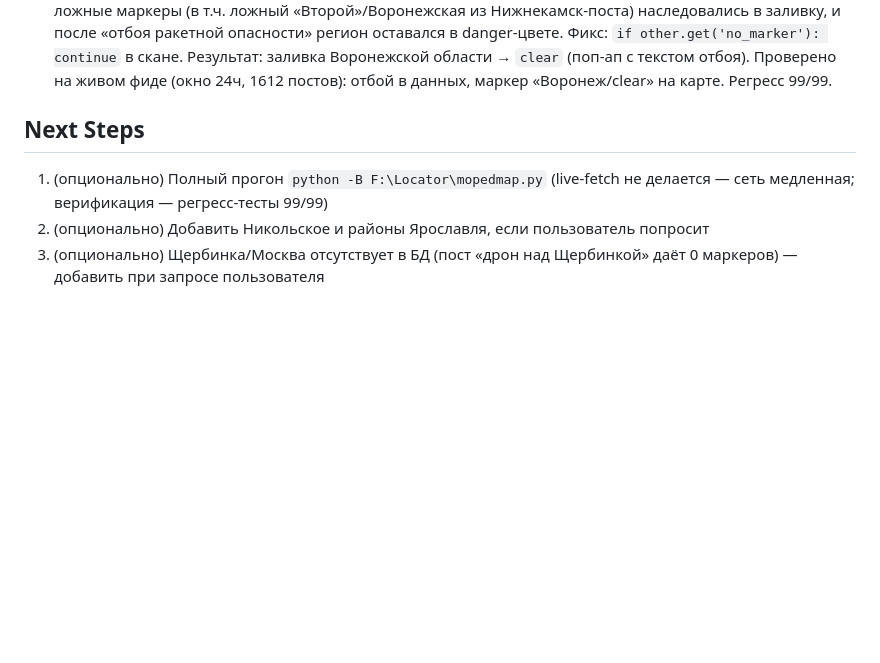
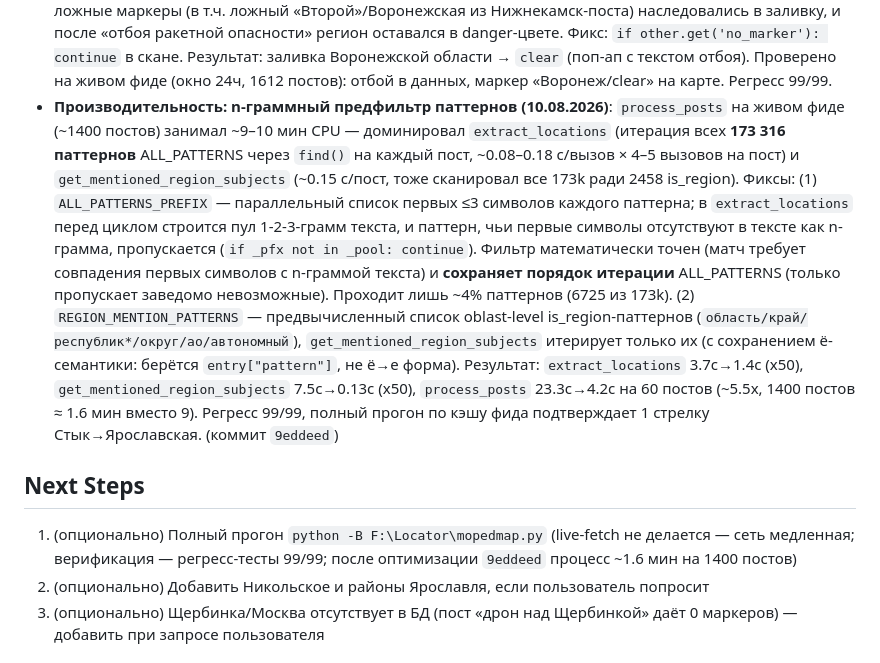
Before and after one commit to SamLab/MopedMap, a Markdown page: CONTEXT.md, the part around the change. Drawn GitHub-style; blank space fills up the shorter version.

Commit message:
CONTEXT.md: запись об оптимизации производительности (9eddeed)

```diff
--- a/CONTEXT.md
+++ b/CONTEXT.md
@@ -102,9 +102,10 @@ Fix disambiguation bugs, emoji/popup text cleanup, and ensure all Yaroslavl Obla
 - **Сводки последствий: офиц. паттерны + фильтр на все каналы (10.08.2026)**: Пост locatorru «[История] Сети» («...На месте происшествия работают экстренные службы. Ситуация на моём личном контроле. Ещё раз призываю не распространять... Приближаться к обломкам БПЛА опасно... Следите за дальнейшими оповещениями») давал 2 маркера, включая ложный «Сети»/Брянская (НП). `NEWS_RECAP_PATTERNS` расширен офиц. паттернами: `на (моём|моем) личном контроле`, `призываю не распространять`, `следите за дальнейшими оповещениями`, `приближаться к обломкам`, `на месте происшествия`. Фильтр `is_news_recap_post` теперь применяется ко ВСЕМ каналам (ранее только radar_rossia_bpla); direction-гард `_DIRECTION_KW_RE` сохраняется — посты с «в сторону/в направлении/→» не фильтруются.
 - **«один и второй» → село Второй/Воронежская (10.08.2026)**: Пост «НПЗ один и второй, Нижнекамск, угроза атаки БПЛА, повторно!» давал ложный danger-маркер «Второй» (Воронежская, 51.46667/38.16) — ordinal «второй» матчился как однословное село. Через контекстный каскад этот ложный danger утягивал заливку Воронежской области. Фикс: порядковые числительные (`первый…десятый` + все падежные формы, включая «четвёртый»/«четвёртый» варианты) добавлены в `COMMON_RUSSIAN_WORDS` → авто-стоп-лист `STOPLIST_SETTLEMENTS`. Составные имена («Второе Никольское», «Первое Мая», «Вторая Гостомля» — 184 шт. в БД) матчатся полным спаном и НЕ затронуты (проверено). Результат: у поста только Нижнекамск/Татарстан.
 - **«Отбой ракетной опасности» не очищал заливку региона (10.08.2026)**: locatorru «Воронежская область - отбой ракетной опасности! Всё хорошо.» — карта не показывала отмену. Корень: в clear-блоке `generate_html` сканер «других активных угроз» (`other_type`) не пропускал `no_marker`-записи — скрытые/ложные маркеры (в т.ч. ложный «Второй»/Воронежская из Нижнекамск-поста) наследовались в заливку, и после «отбоя ракетной опасности» регион оставался в danger-цвете. Фикс: `if other.get('no_marker'): continue` в скане. Результат: заливка Воронежской области → `clear` (поп-ап с текстом отбоя). Проверено на живом фиде (окно 24ч, 1612 постов): отбой в данных, маркер «Воронеж/clear» на карте. Регресс 99/99.
+- **Производительность: n-граммный предфильтр паттернов (10.08.2026)**: `process_posts` на живом фиде (~1400 постов) занимал ~9–10 мин CPU — доминировал `extract_locations` (итерация всех **173 316 паттернов** ALL_PATTERNS через `find()` на каждый пост, ~0.08–0.18 с/вызов × 4–5 вызовов на пост) и `get_mentioned_region_subjects` (~0.15 с/пост, тоже сканировал все 173k ради 2458 is_region). Фиксы: (1) `ALL_PATTERNS_PREFIX` — параллельный список первых ≤3 символов каждого паттерна; в `extract_locations` перед циклом строится пул 1-2-3-грамм текста, и паттерн, чьи первые символы отсутствуют в тексте как n-грамма, пропускается (`if _pfx not in _pool: continue`). Фильтр математически точен (матч требует совпадения первых символов с n-граммой текста) и **сохраняет порядок итерации** ALL_PATTERNS (только пропускает заведомо невозможные). Проходит лишь ~4% паттернов (6725 из 173k). (2) `REGION_MENTION_PATTERNS` — предвычисленный список oblast-level is_region-паттернов (`область/край/республик*/округ/ао/автономный`), `get_mentioned_region_subjects` итерирует только их (с сохранением ё-семантики: берётся `entry["pattern"]`, не ё→е форма). Результат: `extract_locations` 3.7с→1.4с (x50), `get_mentioned_region_subjects` 7.5с→0.13с (x50), `process_posts` 23.3с→4.2с на 60 постов (~5.5x, 1400 постов ≈ 1.6 мин вместо 9). Регресс 99/99, полный прогон по кэшу фида подтверждает 1 стрелку Стык→Ярославская. (коммит `9eddeed`)
 
 ## Next Steps
-1. (опционально) Полный прогон `python -B F:\Locator\mopedmap.py` (live-fetch не делается — сеть медленная; верификация — регресс-тесты 99/99)
+1. (опционально) Полный прогон `python -B F:\Locator\mopedmap.py` (live-fetch не делается — сеть медленная; верификация — регресс-тесты 99/99; после оптимизации `9eddeed` процесс ~1.6 мин на 1400 постов)
 2. (опционально) Добавить Никольское и районы Ярославля, если пользователь попросит
 3. (опционально) Щербинка/Москва отсутствует в БД (пост «дрон над Щербинкой» даёт 0 маркеров) — добавить при запросе пользователя
 
```
